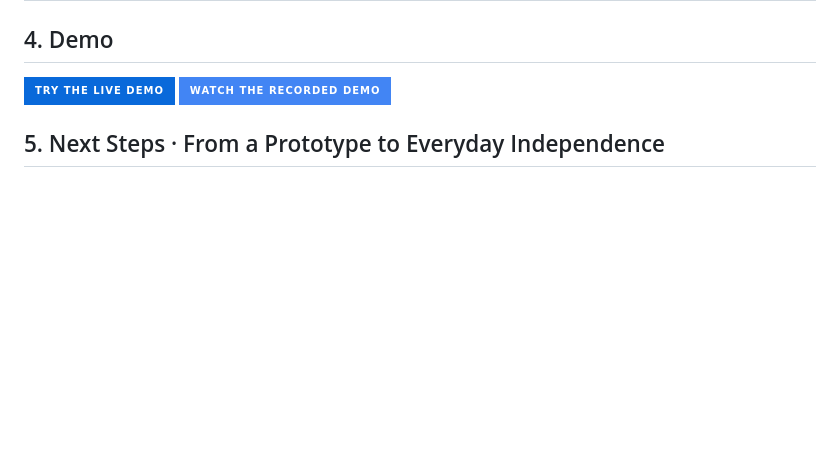
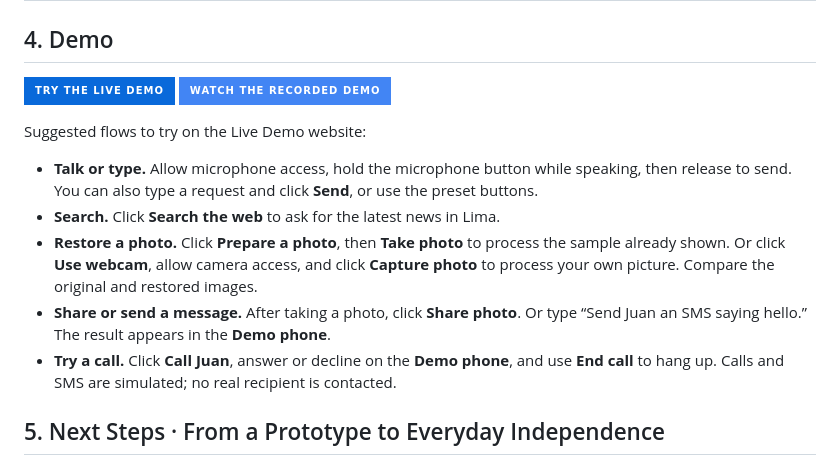
Before and after one commit to JuanMontreuil08/confio, a Markdown page: README.md, the part around the change. GitHub-like rendering; badges without logos; blank space fills up the shorter version.

Commit message:
docs: explain suggested live demo flows

```diff
--- a/README.md
+++ b/README.md
@@ -44,6 +44,14 @@ Confio uses Wi-Fi and replaces the smartphone interface with a physical button,
 [![Try the live demo](https://img.shields.io/badge/Try%20the%20live%20demo-0969DA?style=for-the-badge)](https://juanmontreuil71--confio-judge-demo.us-east.modal.run/)
 [![Watch the recorded demo on Google Drive](https://img.shields.io/badge/Watch%20the%20recorded%20demo-4285F4?style=for-the-badge&logo=googledrive&logoColor=white)](https://drive.google.com/file/d/1j4StzouzDu1TyzcqNIEJ2ADE51BxQjYq/view?usp=sharing)
 
+Suggested flows to try on the Live Demo website:
+
+- **Talk or type.** Allow microphone access, hold the microphone button while speaking, then release to send. You can also type a request and click **Send**, or use the preset buttons.
+- **Search.** Click **Search the web** to ask for the latest news in Lima.
+- **Restore a photo.** Click **Prepare a photo**, then **Take photo** to process the sample already shown. Or click **Use webcam**, allow camera access, and click **Capture photo** to process your own picture. Compare the original and restored images.
+- **Share or send a message.** After taking a photo, click **Share photo**. Or type “Send Juan an SMS saying hello.” The result appears in the **Demo phone**.
+- **Try a call.** Click **Call Juan**, answer or decline on the **Demo phone**, and use **End call** to hang up. Calls and SMS are simulated; no real recipient is contacted.
+
 ## 5. Next Steps · From a Prototype to Everyday Independence
 
 - **Portable hardware.** Shrink the circuit and put it in a 3D-printed enclosure so people can carry Confio around the house.
```
